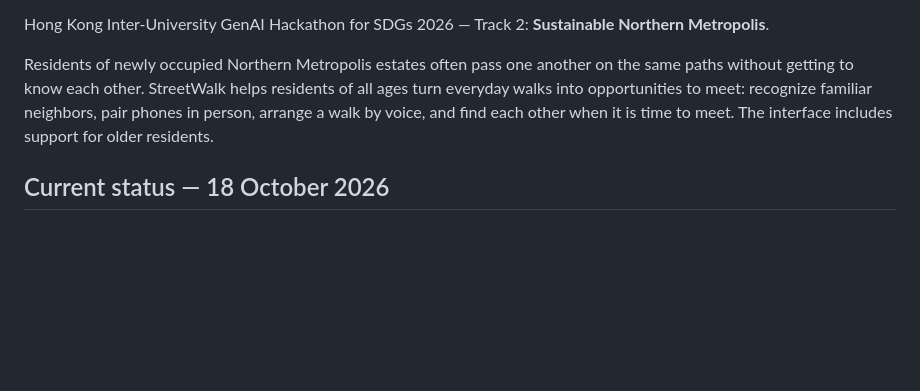
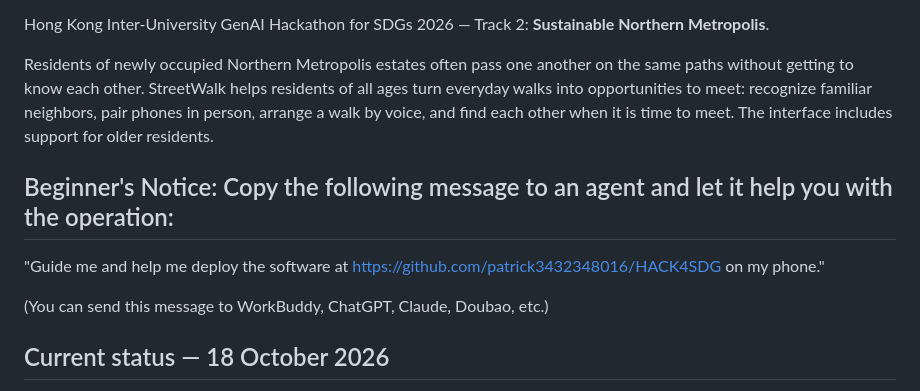
Before and after one commit to patrick3432348016/HACK4SDG, a Markdown page: README.md, the part around the change. GitHub-like rendering; blank space fills up the shorter version.

Commit message:
Include beginner's notice for software deployment
Added beginner's notice for software deployment assistance.

```diff
--- a/README.md
+++ b/README.md
@@ -5,6 +5,12 @@
 Hong Kong Inter-University GenAI Hackathon for SDGs 2026 — Track 2: **Sustainable Northern Metropolis**.
 
 Residents of newly occupied Northern Metropolis estates often pass one another on the same paths without getting to know each other. StreetWalk helps residents of all ages turn everyday walks into opportunities to meet: recognize familiar neighbors, pair phones in person, arrange a walk by voice, and find each other when it is time to meet. The interface includes support for older residents.
+
+## Beginner's Notice: Copy the following message to an agent and let it help you with the operation:
+
+"Guide me and help me deploy the software at https://github.com/patrick3432348016/HACK4SDG on my phone."
+
+(You can send this message to WorkBuddy, ChatGPT, Claude, Doubao, etc.)
 
 ## Current status — 18 October 2026
 
```
